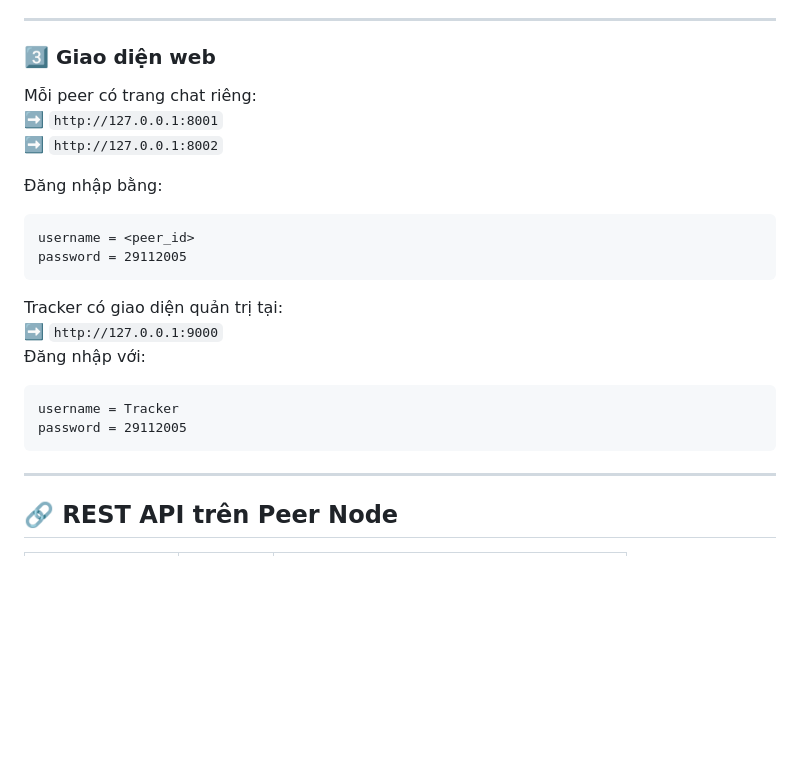
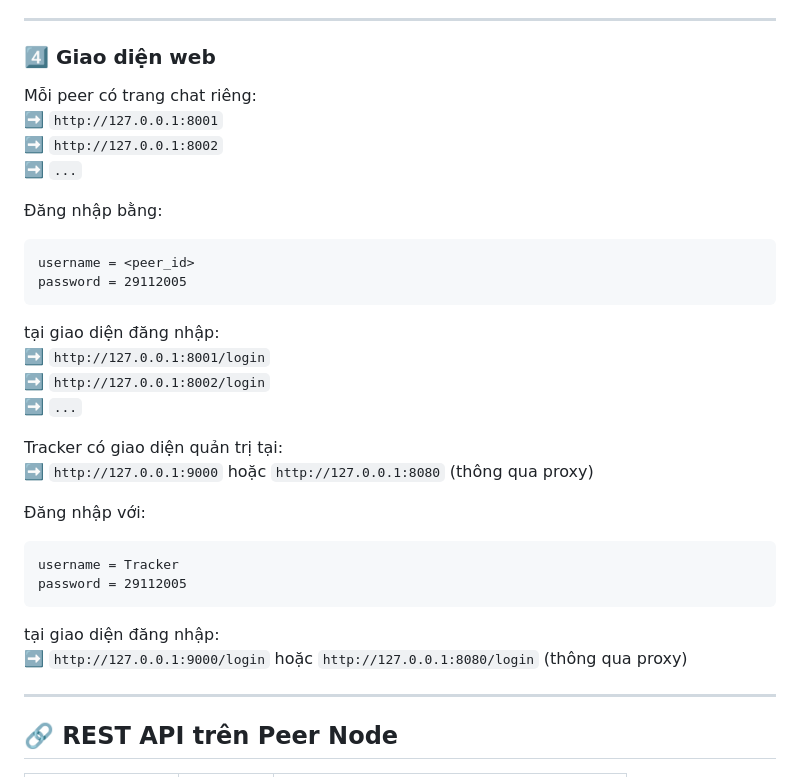
Before and after one commit to giantkduy84210/cn-assignment, a Markdown page: README.md, the part around one of its changes. Drawn GitHub-style; blank space fills up the shorter version.

````diff
--- a/README.md
+++ b/README.md
@@ -64,25 +88,33 @@ Sau khi khởi động, mỗi peer:
 
 ---
 
-### 3️⃣ Giao diện web
+### 4️⃣ Giao diện web
 
 Mỗi peer có trang chat riêng:
 ➡️ `http://127.0.0.1:8001`
 ➡️ `http://127.0.0.1:8002`
+➡️ `...`
 
 Đăng nhập bằng:
 ```
 username = <peer_id>
 password = 29112005
 ```
+tại giao diện đăng nhập:
+➡️ `http://127.0.0.1:8001/login`
+➡️ `http://127.0.0.1:8002/login`
+➡️ `...`
 
 Tracker có giao diện quản trị tại:
-➡️ `http://127.0.0.1:9000`
+➡️ `http://127.0.0.1:9000`  hoặc `http://127.0.0.1:8080` (thông qua proxy)
+
 Đăng nhập với:
 ```
 username = Tracker
 password = 29112005
 ```
+tại giao diện đăng nhập:
+➡️ `http://127.0.0.1:9000/login`  hoặc `http://127.0.0.1:8080/login` (thông qua proxy)
 
 ---
 
````
Also changed, not shown: other parts of README.md (+36 -12 lines).
